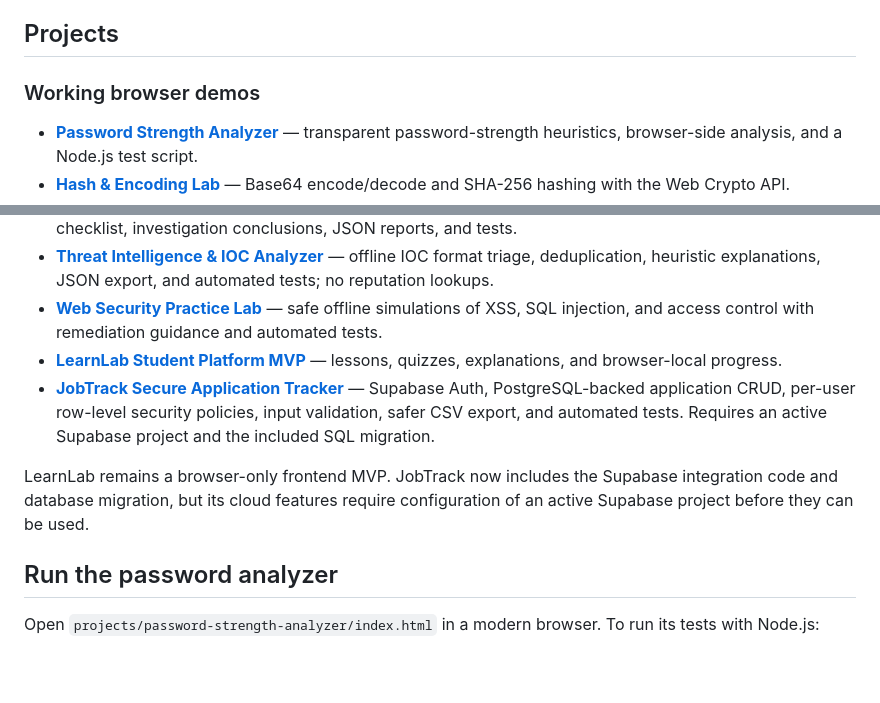
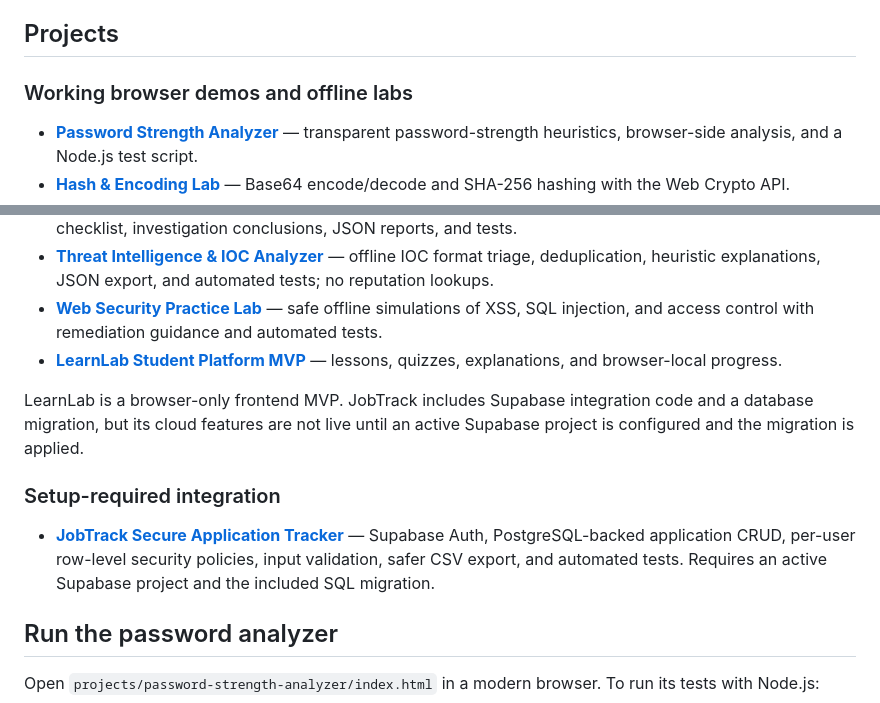
Before and after one commit to maitsetumelo9/tumelo-maitse-Portfolio, a Markdown page: README.md, 2 parts joined by grey strips. Drawn GitHub-style; blank space fills up the shorter version.

Commit message:
Separate configured demos from setup-required JobTrack

```diff
--- a/README.md
+++ b/README.md
@@ -22,7 +22,7 @@ I am building practical projects to demonstrate my developing skills in programm
 
 ## Projects
 
-### Working browser demos
+### Working browser demos and offline labs
 
 - **[Password Strength Analyzer](projects/password-strength-analyzer/README.md)** — transparent password-strength heuristics, browser-side analysis, and a Node.js test script.
 - **[Hash & Encoding Lab](projects/hash-encoding-lab/README.md)** — Base64 encode/decode and SHA-256 hashing with the Web Crypto API.
@@ -32,9 +32,12 @@ I am building practical projects to demonstrate my developing skills in programm
 - **[Threat Intelligence & IOC Analyzer](projects/threat-intelligence-ioc-analyzer/README.md)** — offline IOC format triage, deduplication, heuristic explanations, JSON export, and automated tests; no reputation lookups.
 - **[Web Security Practice Lab](projects/web-security-practice-lab/README.md)** — safe offline simulations of XSS, SQL injection, and access control with remediation guidance and automated tests.
 - **[LearnLab Student Platform MVP](projects/student-learning-platform/README.md)** — lessons, quizzes, explanations, and browser-local progress.
+
+LearnLab is a browser-only frontend MVP. JobTrack includes Supabase integration code and a database migration, but its cloud features are not live until an active Supabase project is configured and the migration is applied.
+
+### Setup-required integration
+
 - **[JobTrack Secure Application Tracker](projects/secure-job-tracker/README.md)** — Supabase Auth, PostgreSQL-backed application CRUD, per-user row-level security policies, input validation, safer CSV export, and automated tests. Requires an active Supabase project and the included SQL migration.
-
-LearnLab remains a browser-only frontend MVP. JobTrack now includes the Supabase integration code and database migration, but its cloud features require configuration of an active Supabase project before they can be used.
 
 ## Run the password analyzer
 
```
